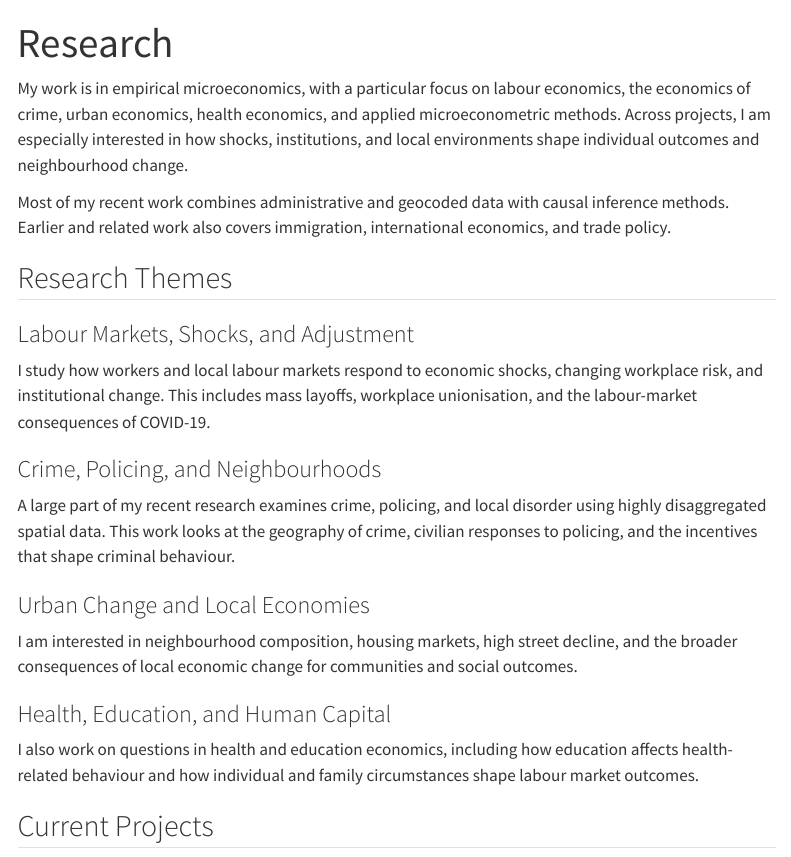
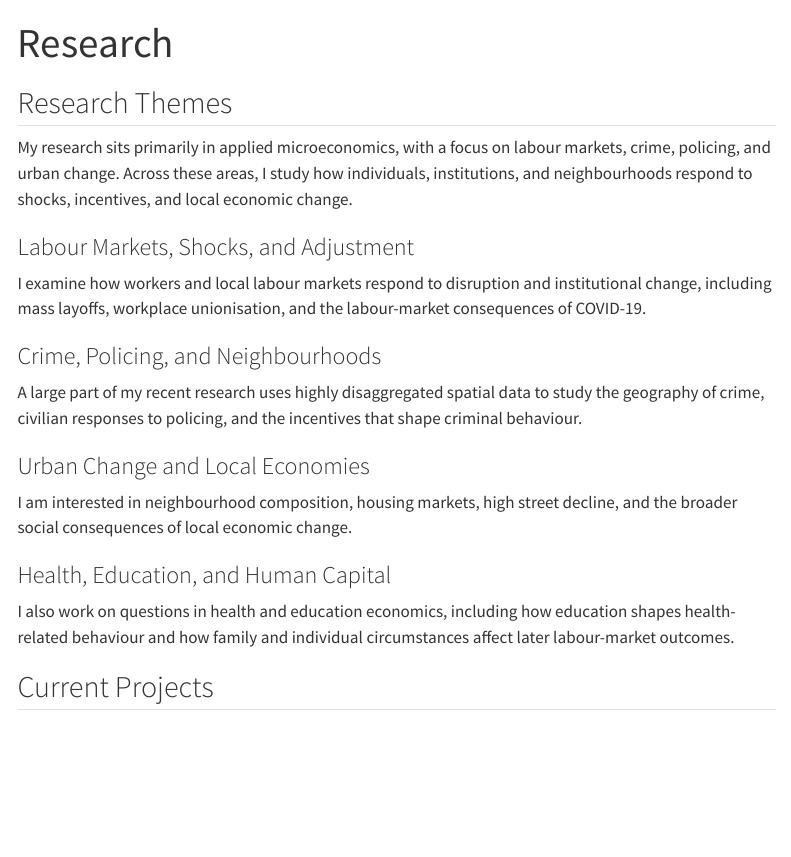
Before and after one commit to nilsbraakmann/nils-site, a Quarto document (research.qmd): the page in a window 1100 px wide, from its top. Rendered offline with R 4.5, knitr and Pandoc in place of Quarto, with nearby package versions; menus at the side of the page are left out.

Commit message:
Update research themes wording

```diff
--- a/research.qmd
+++ b/research.qmd
@@ -2,27 +2,25 @@
 title: "Research"
 ---
 
-My work is in empirical microeconomics, with a particular focus on labour economics, the economics of crime, urban economics, health economics, and applied microeconometric methods. Across projects, I am especially interested in how shocks, institutions, and local environments shape individual outcomes and neighbourhood change.
+## Research Themes
 
-Most of my recent work combines administrative and geocoded data with causal inference methods. Earlier and related work also covers immigration, international economics, and trade policy.
-
-## Research Themes
+My research sits primarily in applied microeconomics, with a focus on labour markets, crime, policing, and urban change. Across these areas, I study how individuals, institutions, and neighbourhoods respond to shocks, incentives, and local economic change.
 
 ### Labour Markets, Shocks, and Adjustment
 
-I study how workers and local labour markets respond to economic shocks, changing workplace risk, and institutional change. This includes mass layoffs, workplace unionisation, and the labour-market consequences of COVID-19.
+I examine how workers and local labour markets respond to disruption and institutional change, including mass layoffs, workplace unionisation, and the labour-market consequences of COVID-19.
 
 ### Crime, Policing, and Neighbourhoods
 
-A large part of my recent research examines crime, policing, and local disorder using highly disaggregated spatial data. This work looks at the geography of crime, civilian responses to policing, and the incentives that shape criminal behaviour.
+A large part of my recent research uses highly disaggregated spatial data to study the geography of crime, civilian responses to policing, and the incentives that shape criminal behaviour.
 
 ### Urban Change and Local Economies
 
-I am interested in neighbourhood composition, housing markets, high street decline, and the broader consequences of local economic change for communities and social outcomes.
+I am interested in neighbourhood composition, housing markets, high street decline, and the broader social consequences of local economic change.
 
 ### Health, Education, and Human Capital
 
-I also work on questions in health and education economics, including how education affects health-related behaviour and how individual and family circumstances shape labour market outcomes.
+I also work on questions in health and education economics, including how education shapes health-related behaviour and how family and individual circumstances affect later labour-market outcomes.
 
 ## Current Projects
 
```
Also changed, not shown: docs/search.json, 2 other files.
